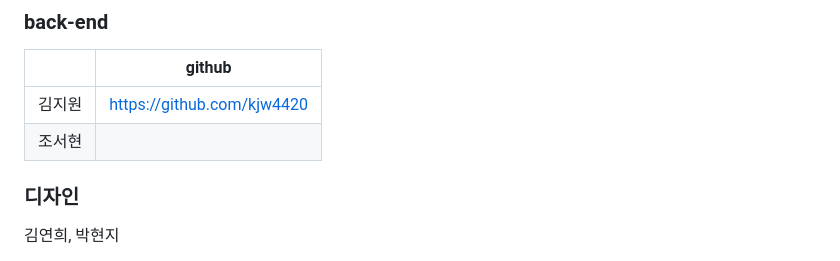
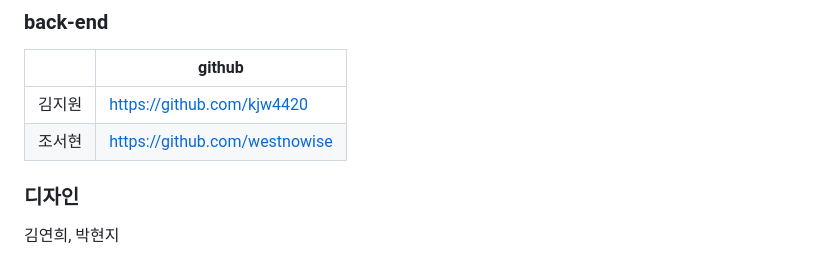
Before and after one commit to kjw4420/my_summer_diary, a Markdown page: README.md, the part around the change. GitHub-like rendering.

```diff
--- a/README.md
+++ b/README.md
@@ -47,7 +47,7 @@
 |               | github                             |
 | ------------- | ---------------------------------- |
 | 김지원  |https://github.com/kjw4420    |
-| 조서현        |         |
+| 조서현        |  https://github.com/westnowise       |
 
 ### 디자인
 
```
